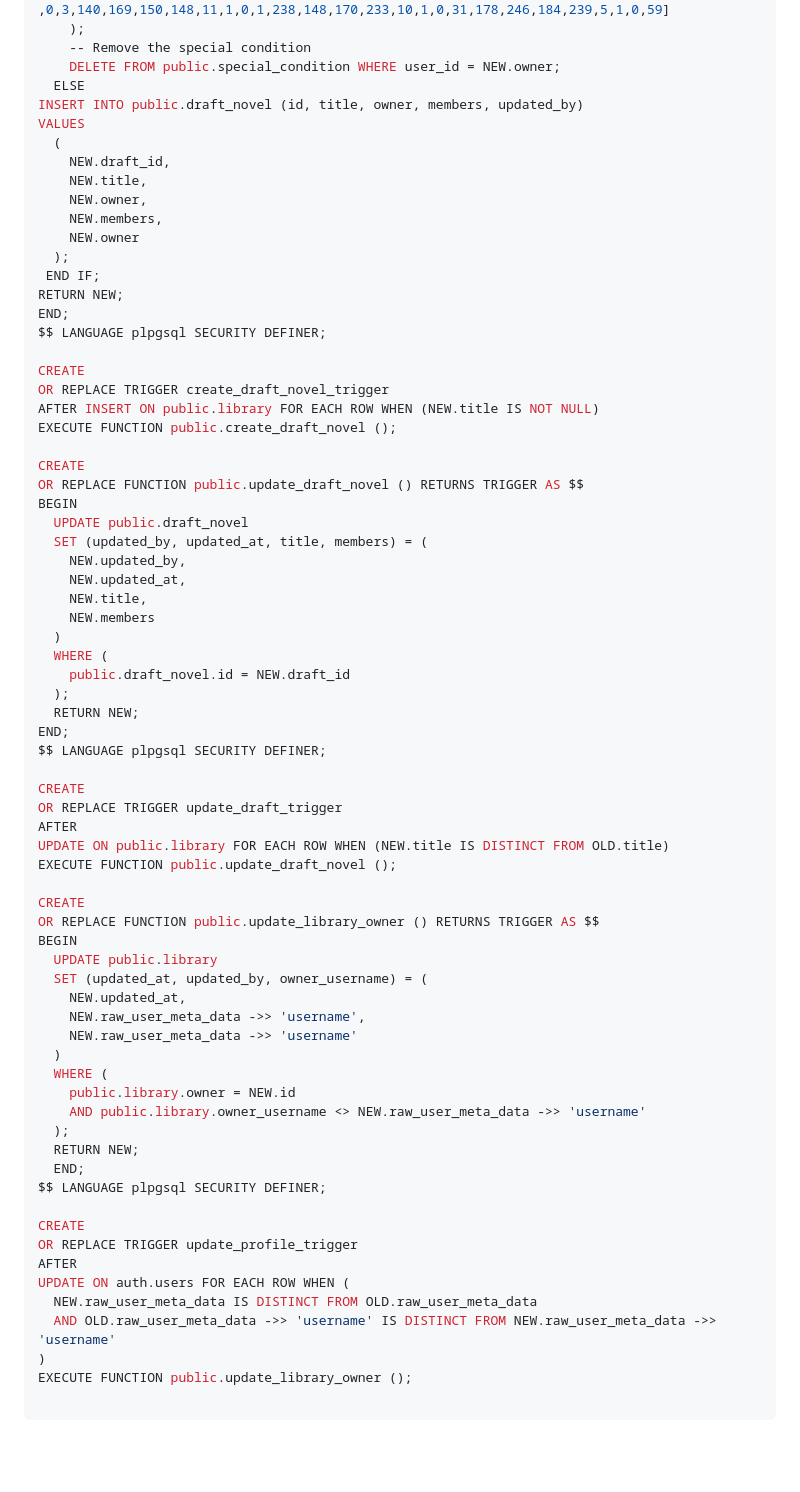
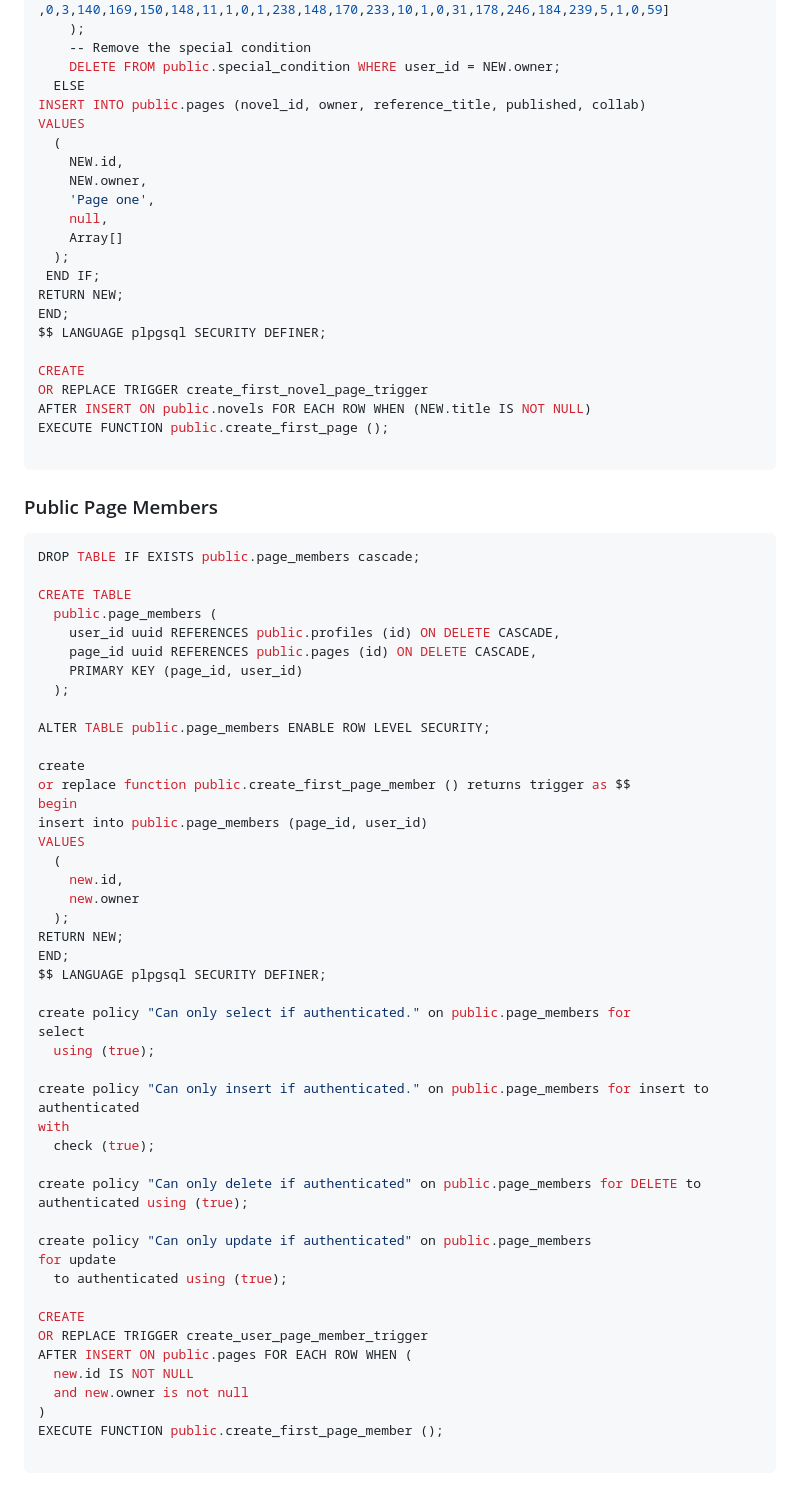
Before and after one commit to Ryuku72/MessageNovel, a Markdown page: README.md, the part around the change printed below. GitHub-like rendering; blank space fills up the shorter version.

Commit message:
updated readme table setup

````diff
--- a/README.md
+++ b/README.md
@@ -174,14 +317,14 @@ BEGIN
     -- Remove the special condition
     DELETE FROM public.special_condition WHERE user_id = NEW.owner;
   ELSE
-INSERT INTO public.draft_novel (id, title, owner, members, updated_by)
+INSERT INTO public.pages (novel_id, owner, reference_title, published, collab)
 VALUES
   (
-    NEW.draft_id,
-    NEW.title,
+    NEW.id,
     NEW.owner,
-    NEW.members,
-    NEW.owner
+    'Page one',
+    null,
+    Array[]
   );
  END IF;
 RETURN NEW;
@@ -189,58 +332,60 @@ END;
 $$ LANGUAGE plpgsql SECURITY DEFINER;
 
 CREATE
-OR REPLACE TRIGGER create_draft_novel_trigger
-AFTER INSERT ON public.library FOR EACH ROW WHEN (NEW.title IS NOT NULL)
-EXECUTE FUNCTION public.create_draft_novel ();
+OR REPLACE TRIGGER create_first_novel_page_trigger
+AFTER INSERT ON public.novels FOR EACH ROW WHEN (NEW.title IS NOT NULL)
+EXECUTE FUNCTION public.create_first_page ();
 
-CREATE
-OR REPLACE FUNCTION public.update_draft_novel () RETURNS TRIGGER AS $$
-BEGIN
-  UPDATE public.draft_novel
-  SET (updated_by, updated_at, title, members) = (
-    NEW.updated_by,
-    NEW.updated_at,
-    NEW.title,
-    NEW.members
-  )
-  WHERE (
-    public.draft_novel.id = NEW.draft_id
+```
+
+### Public Page Members
+
+```sh
+DROP TABLE IF EXISTS public.page_members cascade;
+
+CREATE TABLE
+  public.page_members (
+    user_id uuid REFERENCES public.profiles (id) ON DELETE CASCADE,
+    page_id uuid REFERENCES public.pages (id) ON DELETE CASCADE,
+    PRIMARY KEY (page_id, user_id)
   );
-  RETURN NEW;
+
+ALTER TABLE public.page_members ENABLE ROW LEVEL SECURITY;
+
+create
+or replace function public.create_first_page_member () returns trigger as $$
+begin
+insert into public.page_members (page_id, user_id)
+VALUES
+  (
+    new.id,
+    new.owner
+  );
+RETURN NEW;
 END;
 $$ LANGUAGE plpgsql SECURITY DEFINER;
 
-CREATE
-OR REPLACE TRIGGER update_draft_trigger
-AFTER
-UPDATE ON public.library FOR EACH ROW WHEN (NEW.title IS DISTINCT FROM OLD.title)
-EXECUTE FUNCTION public.update_draft_novel ();
+create policy "Can only select if authenticated." on public.page_members for
+select
+  using (true);
+
+create policy "Can only insert if authenticated." on public.page_members for insert to authenticated
+with
+  check (true);
+
+create policy "Can only delete if authenticated" on public.page_members for DELETE to authenticated using (true);
+
+create policy "Can only update if authenticated" on public.page_members
+for update
+  to authenticated using (true);
 
 CREATE
-OR REPLACE FUNCTION public.update_library_owner () RETURNS TRIGGER AS $$
-BEGIN
-  UPDATE public.library
-  SET (updated_at, updated_by, owner_username) = (
-    NEW.updated_at,
-    NEW.raw_user_meta_data ->> 'username',
-    NEW.raw_user_meta_data ->> 'username'
-  )
-  WHERE (
-    public.library.owner = NEW.id
-    AND public.library.owner_username <> NEW.raw_user_meta_data ->> 'username'
-  );
-  RETURN NEW;
-  END;
-$$ LANGUAGE plpgsql SECURITY DEFINER;
-
-CREATE
-OR REPLACE TRIGGER update_profile_trigger
-AFTER
-UPDATE ON auth.users FOR EACH ROW WHEN (
-  NEW.raw_user_meta_data IS DISTINCT FROM OLD.raw_user_meta_data
-  AND OLD.raw_user_meta_data ->> 'username' IS DISTINCT FROM NEW.raw_user_meta_data ->> 'username'
+OR REPLACE TRIGGER create_user_page_member_trigger
+AFTER INSERT ON public.pages FOR EACH ROW WHEN (
+  new.id IS NOT NULL
+  and new.owner is not null
 )
-EXECUTE FUNCTION public.update_library_owner ();
+EXECUTE FUNCTION public.create_first_page_member ();
 
 ```
 
````
Also changed, not shown: other parts of README.md (+207 -194 lines).
